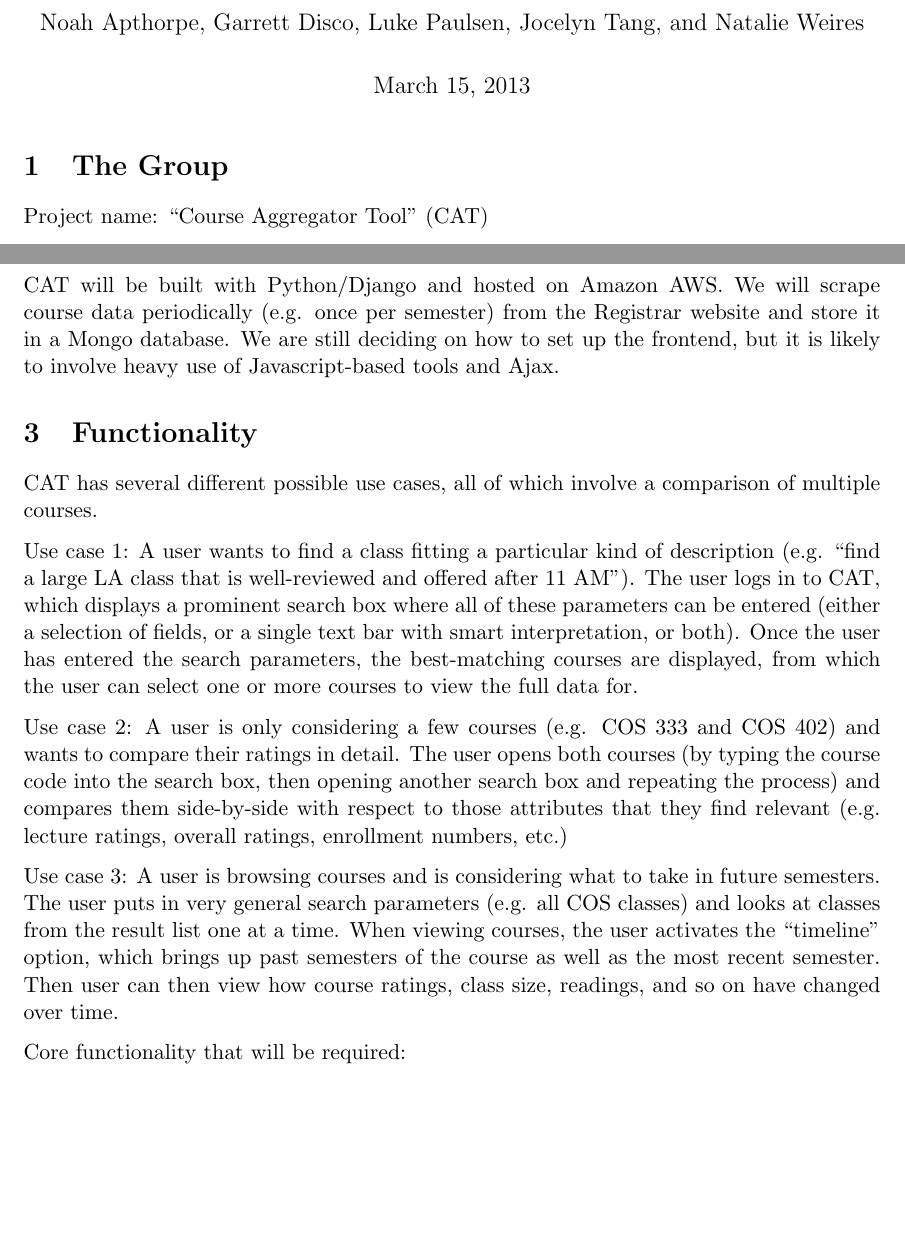
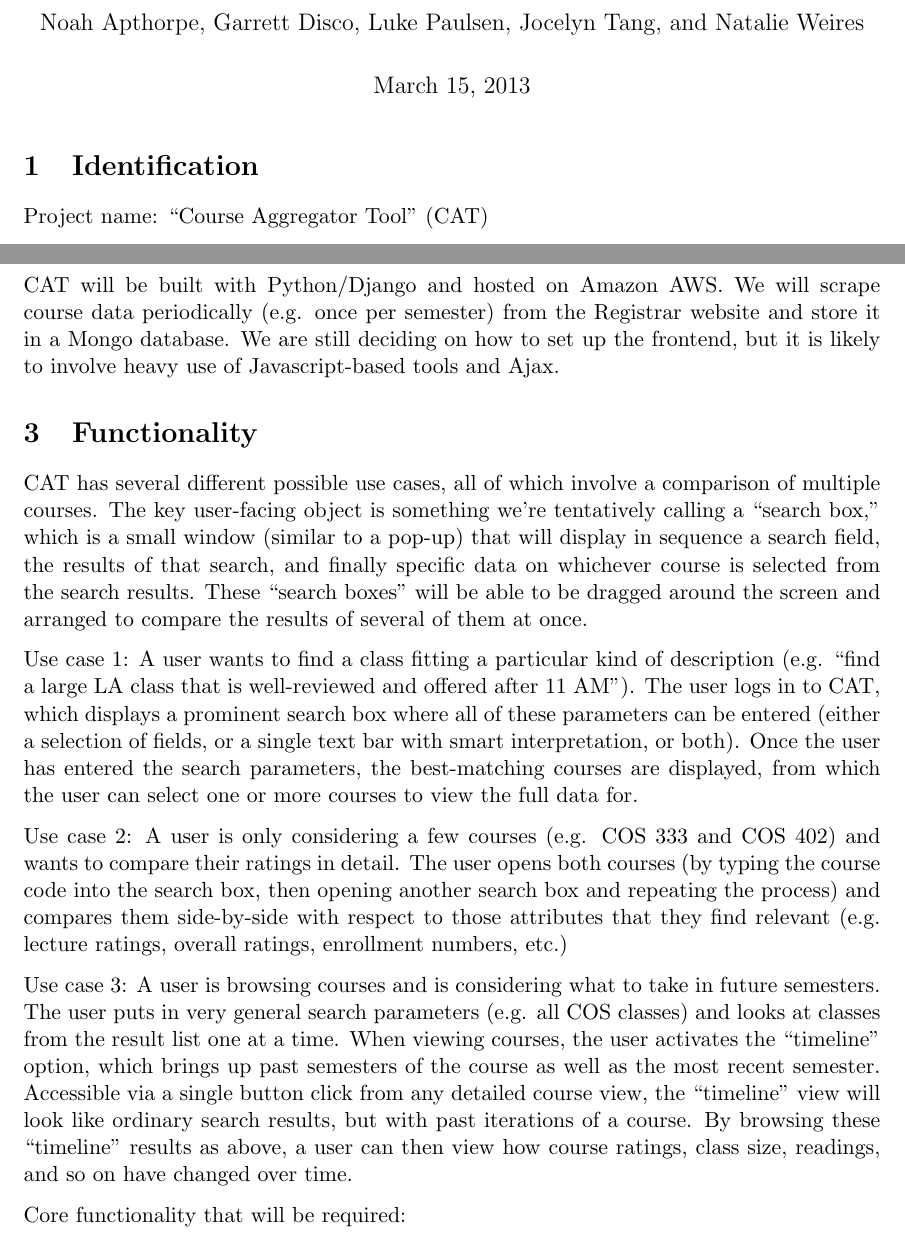
Before and after one commit to ZivTheProgrammer/cat, a LaTeX document (Design.tex): two parts of pages 1 and 2 of 5, joined at a grey line, cut so that both start at the same text, the shorter picture padded with empty space. Compiled offline with pdfLaTeX.

Commit message:
Tweaks to functionality section of DD before submit

```diff
--- a/Design.tex
+++ b/Design.tex
@@ -20,7 +20,7 @@
 
 \maketitle
 
-\section{The Group}
+\section{Identification}
 \par Project name: ``Course Aggregator Tool" (CAT)
 \par Project manager: Garrett Disco
 \begin{tabbing}
@@ -37,10 +37,10 @@ Natalie Weires \> nweires@princeton.edu
 \par CAT will be built with Python/Django and hosted on Amazon AWS. We will scrape course data periodically (e.g. once per semester) from the Registrar website and store it in a Mongo database. We are still deciding on how to set up the frontend, but it is likely to involve heavy use of Javascript-based tools and Ajax.
 
 \section{Functionality}
-CAT has several different possible use cases, all of which involve a comparison of multiple courses.
+CAT has several different possible use cases, all of which involve a comparison of multiple courses. The key user-facing object is something we're tentatively calling a ``search box," which is a small window (similar to a pop-up) that will display in sequence a search field, the results of that search, and finally specific data on whichever course is selected from the search results. These ``search boxes" will be able to be dragged around the screen and arranged to compare the results of several of them at once.
 \par Use case 1: A user wants to find a class fitting a particular kind of description (e.g. ``find a large LA class that is well-reviewed and offered after 11 AM"). The user logs in to CAT, which displays a prominent search box where all of these parameters can be entered (either a selection of fields, or a single text bar with smart interpretation, or both). Once the user has entered the search parameters, the best-matching courses are displayed, from which the user can select one or more courses to view the full data for.
 \par Use case 2: A user is only considering a few courses (e.g. COS 333 and COS 402) and wants to compare their ratings in detail. The user opens both courses (by typing the course code into the search box, then opening another search box and repeating the process) and compares them side-by-side with respect to those attributes that they find relevant (e.g. lecture ratings, overall ratings, enrollment numbers, etc.)
-\par Use case 3: A user is browsing courses and is considering what to take in future semesters. The user puts in very general search parameters (e.g. all COS classes) and looks at classes from the result list one at a time. When viewing courses, the user activates the ``timeline" option, which brings up past semesters of the course as well as the most recent semester. Then user can then view how course ratings, class size, readings, and so on have changed over time.
+\par Use case 3: A user is browsing courses and is considering what to take in future semesters. The user puts in very general search parameters (e.g. all COS classes) and looks at classes from the result list one at a time. When viewing courses, the user activates the ``timeline" option, which brings up past semesters of the course as well as the most recent semester. Accessible via a single button click from any detailed course view, the ``timeline" view will look like ordinary search results, but with past iterations of a course. By browsing these ``timeline" results as above, a user can then view how course ratings, class size, readings, and so on have changed over time.
 
 \par Core functionality that will be required:
 \begin{itemize}
```
Also changed, not shown: Design.pdf, Design.tex (2 more changed lines).
